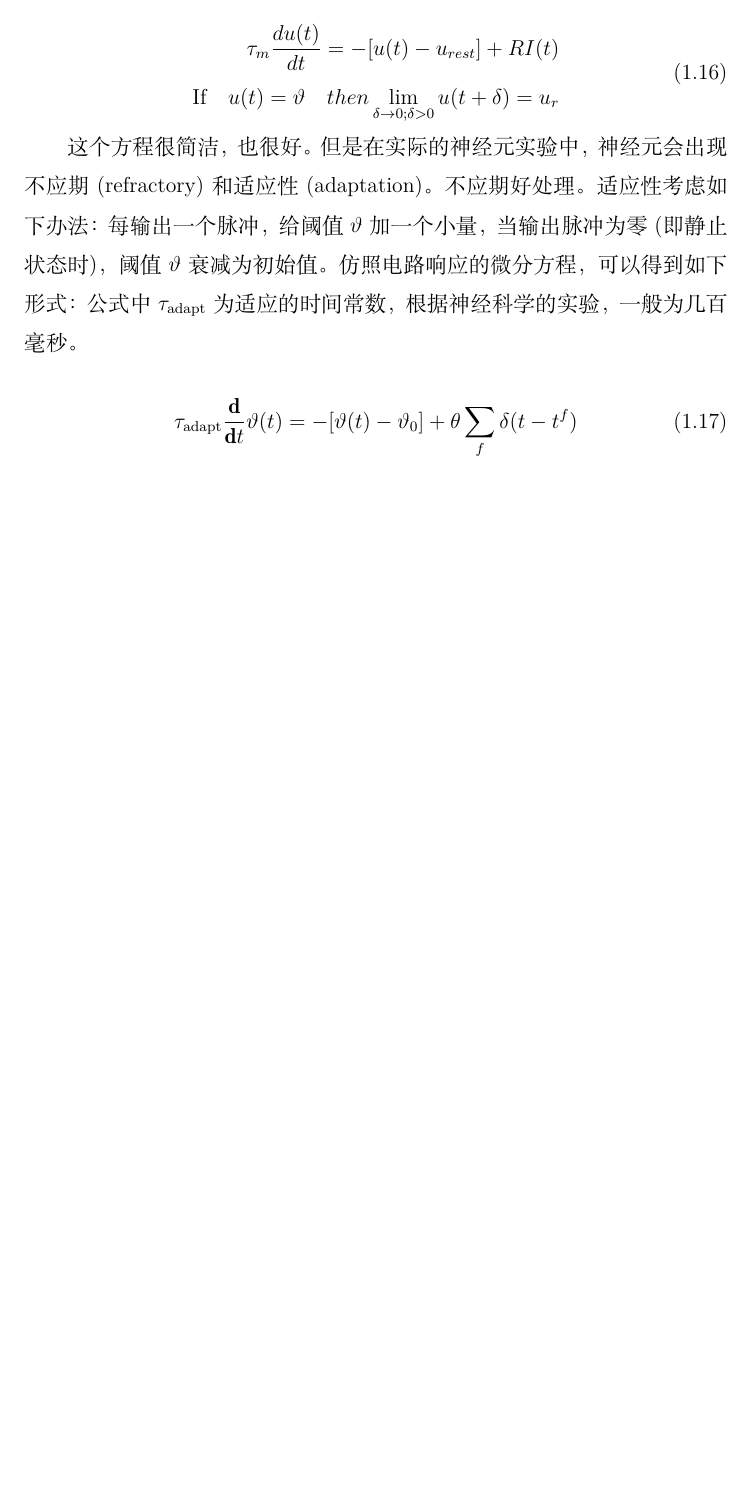
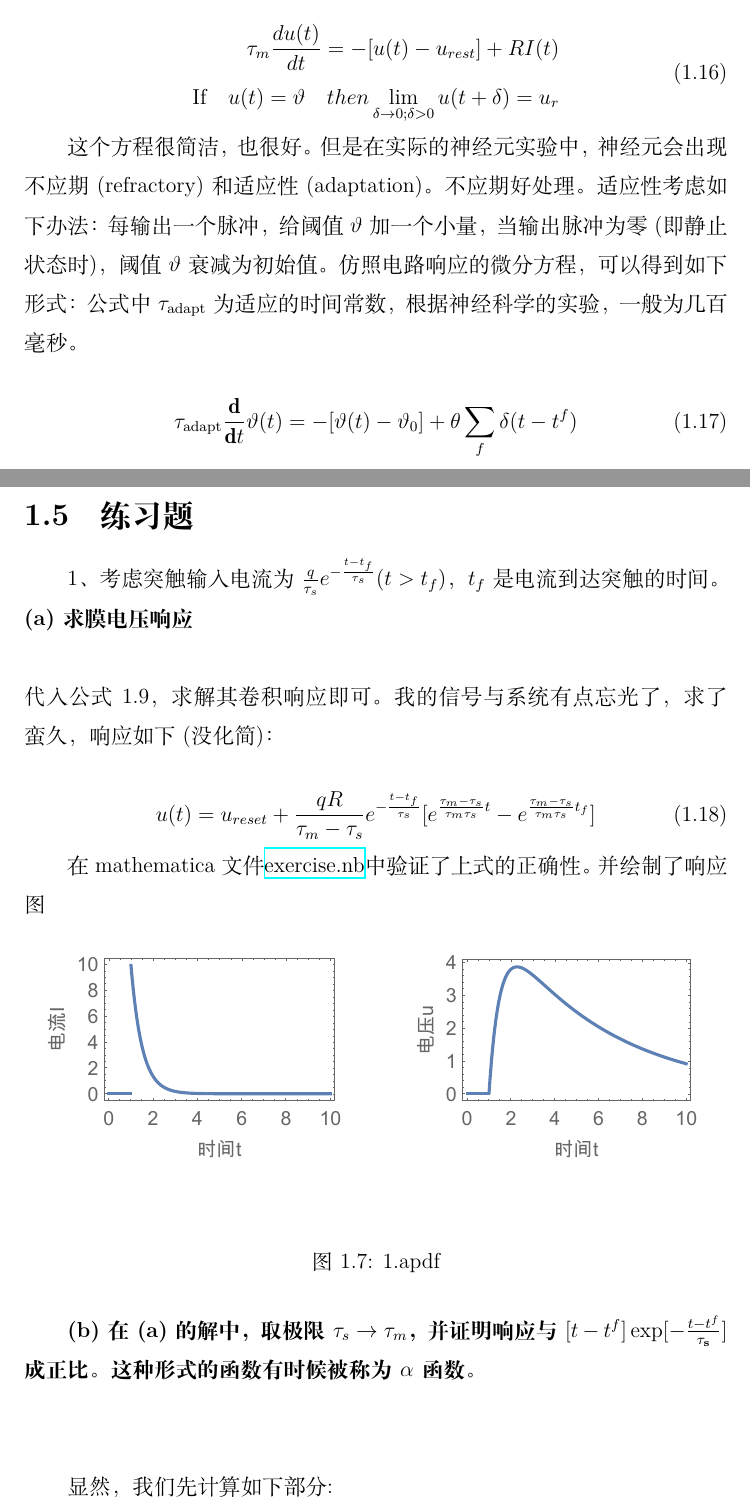
Before and after one commit to quanzaihh/Neuronal-Dynamics, a LaTeX book (Chapter1/Chapter1.tex): part of page 10 of 10 before the commit and two parts of pages 10 and 11 of 12 after it, the two joined at a grey line, cut so that both start at the same text, the shorter picture padded with empty space. Compiled offline with XeLaTeX.

Commit message:
2023-5-30

```diff
--- a/Chapter1/Chapter1.tex
+++ b/Chapter1/Chapter1.tex
@@ -1,7 +1,6 @@
-\special{dvipdfmx:config z 0}
+% \special{dvipdfmx:config z 0}
 \documentclass[12pt, a4paper, oneside]{ctexbook}
 \usepackage{amsmath, amsthm, amssymb, bm, graphicx, hyperref, mathrsfs, float, subfigure, svg}
-
 \usepackage{listings}
 \usepackage{ctex}
 
@@ -246,3 +246,25 @@ def U(t_scale, tou, u_t_1, I, R, u_rest):
     \tau_{\text{adapt}}\frac{\mathbf{d}}{\mathbf{d}t}\vartheta(t)=-[\vartheta(t)-\vartheta_0]+\theta\sum\limits_f\delta(t-t^f)
 \end{equation}
 
+\section{练习题}
+
+1、考虑突触输入电流为$\frac{q}{\tau_s}e^{-\frac{t-t_f}{\tau_s}}$($t>t_f$)，$t_f$是电流到达突触的时间。\\
+\textbf{(a)求膜电压响应}\\\\
+代入公式\ref*{卷积}，求解其卷积响应即可。我的信号与系统有点忘光了，求了蛮久，响应如下(没化简)：
+
+\begin{equation}
+    u(t)=u_{reset}+\frac{qR}{\tau_m-\tau_s}e^{-\frac{t-t_f}{\tau_s}}[e^{\frac{\tau_m-\tau_s}{\tau_m\tau_s}t}-e^{\frac{\tau_m-\tau_s}{\tau_m\tau_s}t_f}]
+    \label{1.a的解}
+\end{equation}
+
+在mathematica文件\href{./exercise/exercise.nb}{exercise.nb}中验证了上式的正确性。并绘制了响应图
+
+\begin{figure}[H]
+    \centering
+    \includegraphics[width=1\textwidth]{exercise/1.a.pdf}
+    \caption{1.apdf}
+\end{figure}
+
+\textbf{(b)在(a)的解中，取极限$\tau_s\to\tau_m$，并证明响应与$[t-t^{f}]\exp[-\frac{t-t^{f}}{\tau_\text{s}}]$成正比。这种形式的函数有时候被称为$\alpha$函数。}\\\\
+
+显然，我们先计算如下部分:
```
Also changed, not shown: Chapter1/Chapter1.pdf, Chapter1/exercise/1.a.pdf (added), Chapter1/Chapter1.tex (20 more changed lines), 6 other files.
